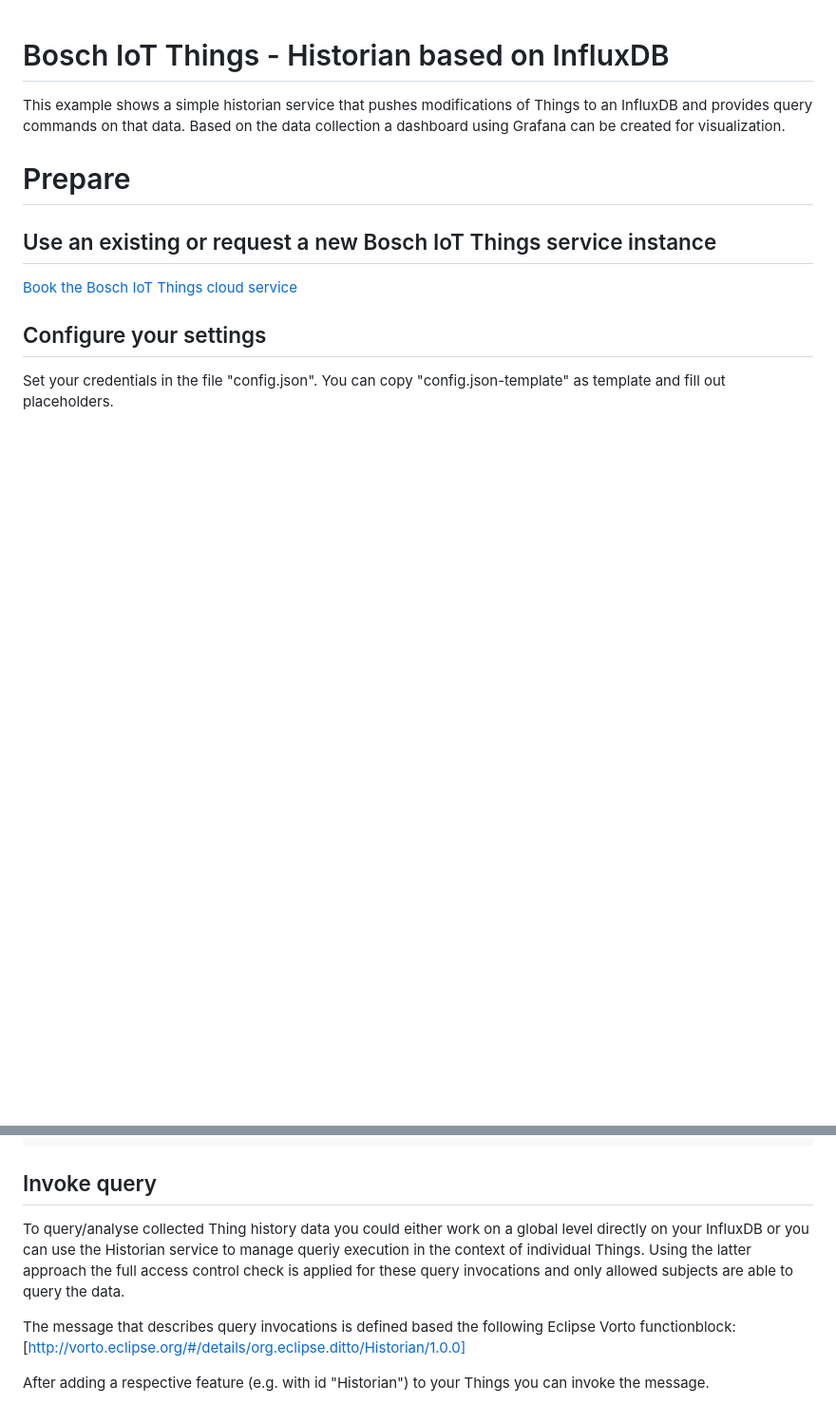
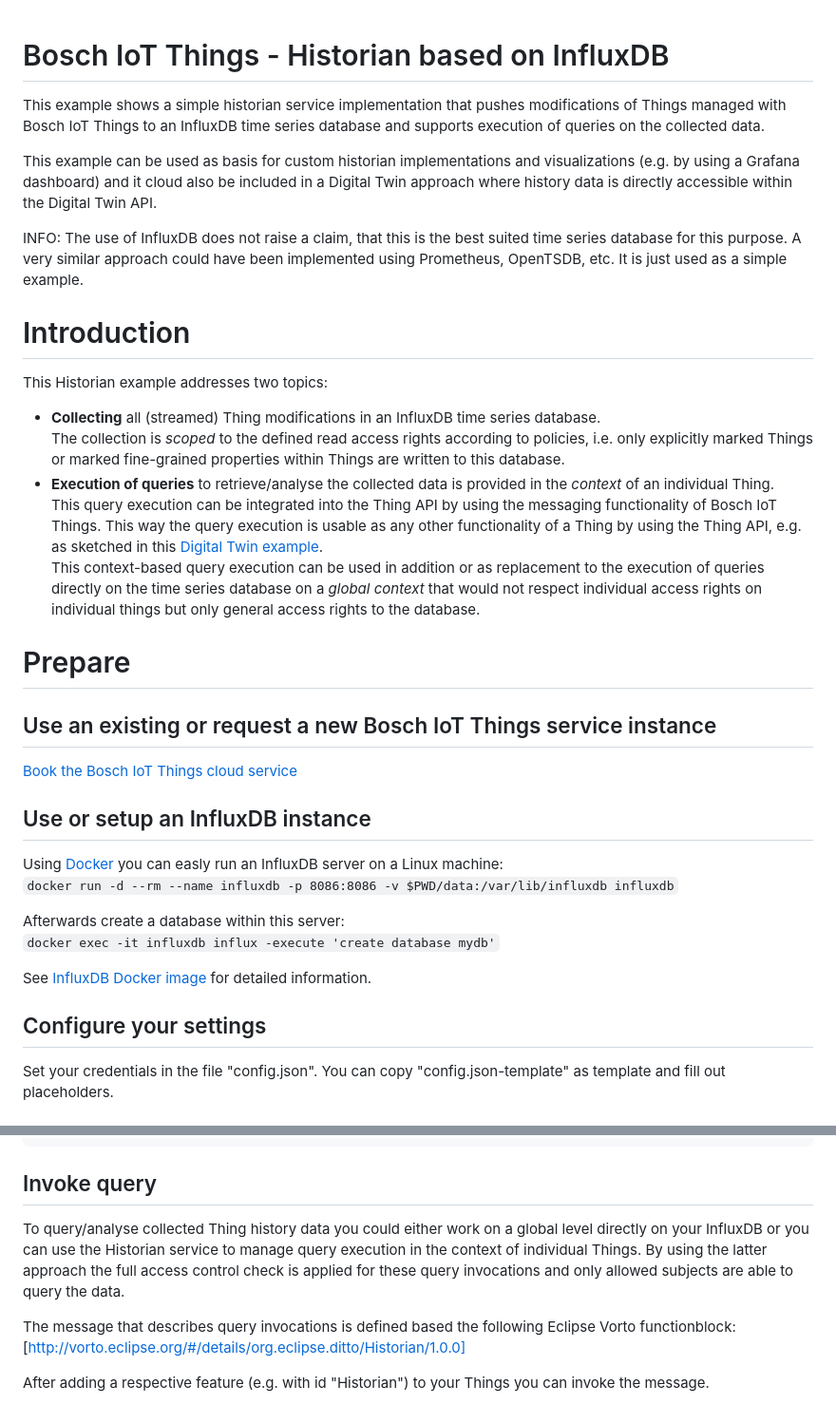
Before and after one commit to bosch-io/iot-things-examples, a Markdown page: historian-influxdb/README.md, 2 parts joined by grey strips. Shown: that part at 95% size. Rendered like a GitHub page; blank space fills up the shorter version.

Commit message:
Link between Digital Twin and Historian; typos / wording

```diff
--- a/historian-influxdb/README.md
+++ b/historian-influxdb/README.md
@@ -1,13 +1,35 @@
 # Bosch IoT Things - Historian based on InfluxDB
 
-This example shows a simple historian service that pushes modifications of Things to an InfluxDB and provides query commands on that data.
-Based on the data collection a dashboard using Grafana can be created for visualization.
+This example shows a simple historian service implementation that pushes modifications of Things managed with Bosch IoT Things to an InfluxDB time series database and supports execution of queries on the collected data.
+
+This example can be used as basis for custom historian implementations and visualizations (e.g. by using a Grafana dashboard) and it cloud also be included in a Digital Twin approach where history data is directly accessible within the Digital Twin API.
+
+INFO: The use of InfluxDB does not raise a claim, that this is the best suited time series database for this purpose. A very similar approach could have been implemented using Prometheus, OpenTSDB, etc. It is just used as a simple example.
+
+# Introduction
+
+This Historian example addresses two topics:
+- **Collecting** all (streamed) Thing modifications in an InfluxDB time series database.\
+The collection is _scoped_ to the defined read access rights according to policies, i.e. only explicitly marked Things or marked fine-grained properties within Things are written to this database.
+- **Execution of queries** to retrieve/analyse the collected data is provided in the _context_ of an individual Thing.\
+This query execution can be integrated into the Thing API by using the messaging functionality of Bosch IoT Things. This way the query execution is usable as any other functionality of a Thing by using the Thing API, e.g. as sketched in this [Digital Twin example](https://github.com/bsinno/iot-things-examples/tree/dev/digitaltwin-example).\
+This context-based query execution can be used in addition or as replacement to the execution of queries directly on the time series database on a _global context_ that would not respect individual access rights on individual things but only general access rights to the database.
 
 # Prepare
 
 ## Use an existing or request a new Bosch IoT Things service instance
 
 [Book the Bosch IoT Things cloud service](https://things.s-apps.de1.bosch-iot-cloud.com/dokuwiki/doku.php?id=002_getting_started:booking:booking)
+
+## Use or setup an InfluxDB instance
+
+Using [Docker](https://www.docker.com/) you can easly run an InfluxDB server on a Linux machine:\
+``docker run -d --rm --name influxdb -p 8086:8086 -v $PWD/data:/var/lib/influxdb influxdb``
+
+Afterwards create a database within this server:\
+``docker exec -it influxdb influx -execute 'create database mydb'``
+
+See [InfluxDB Docker image](https://store.docker.com/images/influxdb) for detailed information.
 
 ## Configure your settings
 
@@ -51,7 +73,7 @@ Add a section like the follwing to the policy/policies of your things in order t
 
 ## Invoke query
 
-To query/analyse collected Thing history data you could either work on a global level directly on your InfluxDB or you can use the Historian service to manage queriy execution in the context of individual Things. Using the latter approach the full access control check is applied for these query invocations and only allowed subjects are able to query the data.
+To query/analyse collected Thing history data you could either work on a global level directly on your InfluxDB or you can use the Historian service to manage query execution in the context of individual Things. By using the latter approach the full access control check is applied for these query invocations and only allowed subjects are able to query the data.
 
 The message that describes query invocations is defined based the following Eclipse Vorto functionblock:
 [http://vorto.eclipse.org/#/details/org.eclipse.ditto/Historian/1.0.0]
```
Also changed, not shown: digitaltwin-example/doc/digitaltwin-deployment-example.png, digitaltwin-example/doc/digitaltwin-deployment.png, 1 other file.
